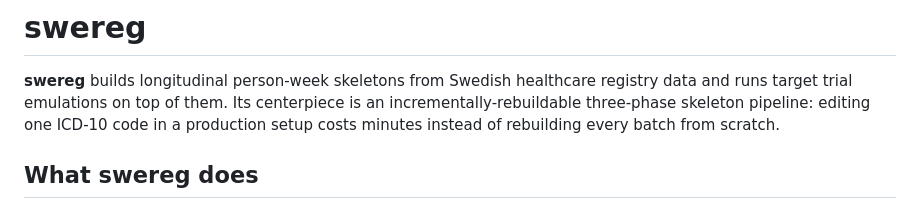
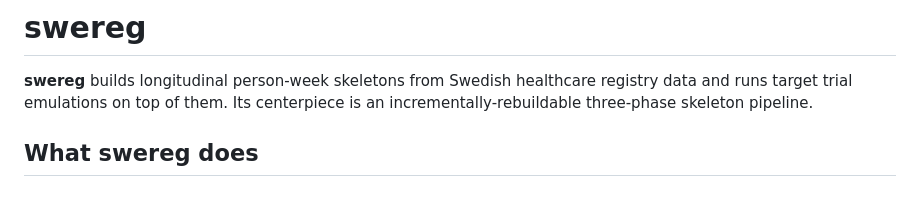
Before and after one commit to papadopoulos-lab/swereg, a Markdown page: README.md, the part around the change. Rendered like a GitHub page.

Commit message:
Remove rebuild-cost claim from README opening

```diff
--- a/README.md
+++ b/README.md
@@ -3,8 +3,7 @@
 **swereg** builds longitudinal person-week skeletons from Swedish
 healthcare registry data and runs target trial emulations on top of
 them. Its centerpiece is an incrementally-rebuildable three-phase
-skeleton pipeline: editing one ICD-10 code in a production setup
-costs minutes instead of rebuilding every batch from scratch.
+skeleton pipeline.
 
 ## What swereg does
 
```
